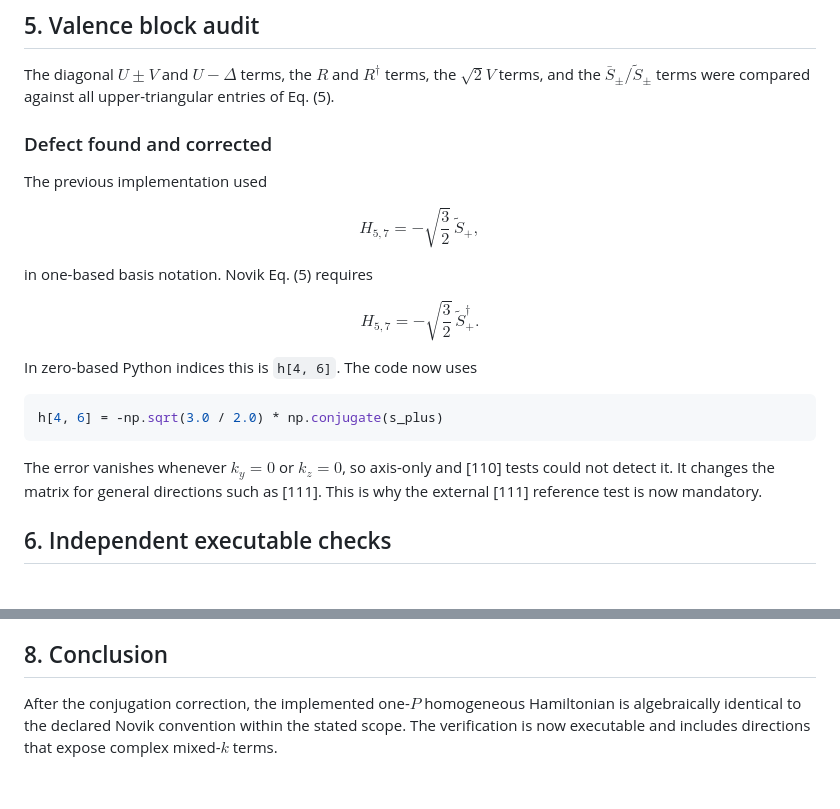
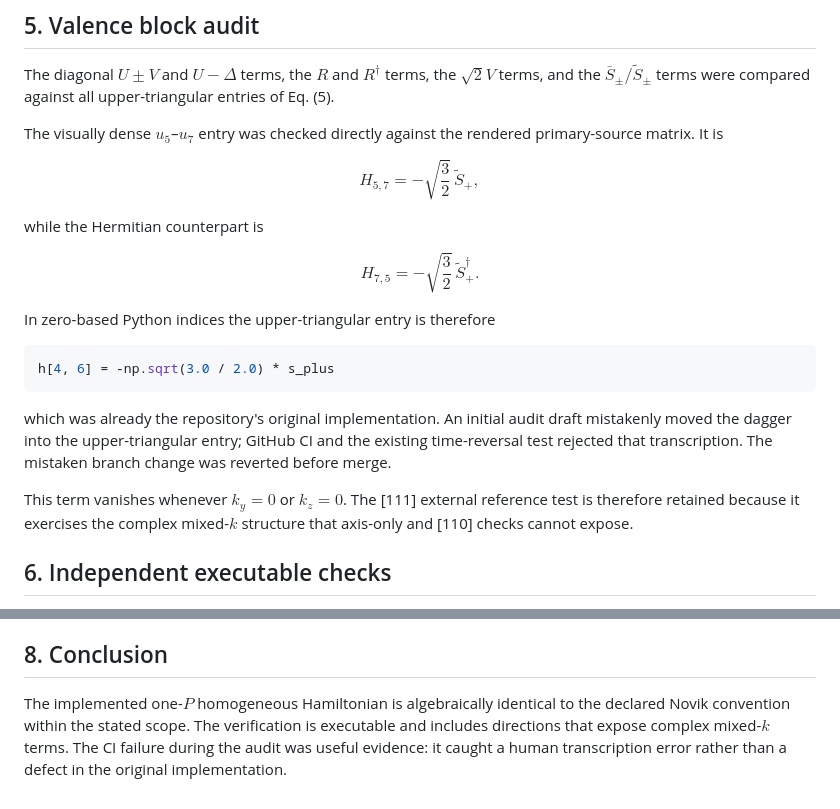
Before and after one commit to Kajin-0/MCT-research, a Markdown page: docs/verification/001_novik_term_by_term.md, 2 parts joined by grey strips. Drawn GitHub-style.

Commit message:
Correct Novik valence-block audit

````diff
--- a/docs/verification/001_novik_term_by_term.md
+++ b/docs/verification/001_novik_term_by_term.md
@@ -106,29 +106,29 @@ recovers Novik exactly.
 
 The diagonal $U\pm V$ and $U-\Delta$ terms, the $R$ and $R^\dagger$ terms, the $\sqrt2V$ terms, and the $\bar S_\pm/\widetilde S_\pm$ terms were compared against all upper-triangular entries of Eq. (5).
 
-### Defect found and corrected
-
-The previous implementation used
-
-$$
-H_{5,7}=-\sqrt{\frac32}\,\widetilde S_+,
-$$
-
-in one-based basis notation. Novik Eq. (5) requires
+The visually dense $u_5$–$u_7$ entry was checked directly against the rendered primary-source matrix. It is
 
 $$
 \boxed{
-H_{5,7}=-\sqrt{\frac32}\,\widetilde S_+^\dagger
-}.
+H_{5,7}=-\sqrt{\frac32}\,\widetilde S_+
+},
 $$
 
-In zero-based Python indices this is `h[4, 6]`. The code now uses
+while the Hermitian counterpart is
+
+$$
+H_{7,5}=-\sqrt{\frac32}\,\widetilde S_+^\dagger.
+$$
+
+In zero-based Python indices the upper-triangular entry is therefore
 
 ```python
-h[4, 6] = -np.sqrt(3.0 / 2.0) * np.conjugate(s_plus)
+h[4, 6] = -np.sqrt(3.0 / 2.0) * s_plus
 ```
 
-The error vanishes whenever $k_y=0$ or $k_z=0$, so axis-only and [110] tests could not detect it. It changes the matrix for general directions such as [111]. This is why the external [111] reference test is now mandatory.
+which was already the repository's original implementation. An initial audit draft mistakenly moved the dagger into the upper-triangular entry; GitHub CI and the existing time-reversal test rejected that transcription. The mistaken branch change was reverted before merge.
+
+This term vanishes whenever $k_y=0$ or $k_z=0$. The [111] external reference test is therefore retained because it exercises the complex mixed-$k$ structure that axis-only and [110] checks cannot expose.
 
 ## 6. Independent executable checks
 
@@ -171,4 +171,4 @@ Those extensions are deferred. They are not required for the current homogeneous
 
 ## 8. Conclusion
 
-After the conjugation correction, the implemented one-$P$ homogeneous Hamiltonian is algebraically identical to the declared Novik convention within the stated scope. The verification is now executable and includes directions that expose complex mixed-$k$ terms.
+The implemented one-$P$ homogeneous Hamiltonian is algebraically identical to the declared Novik convention within the stated scope. The verification is executable and includes directions that expose complex mixed-$k$ terms. The CI failure during the audit was useful evidence: it caught a human transcription error rather than a defect in the original implementation.
````
